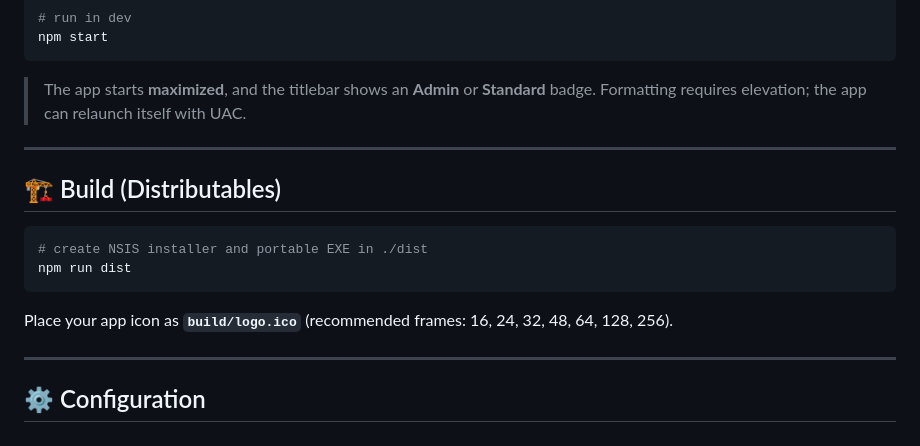
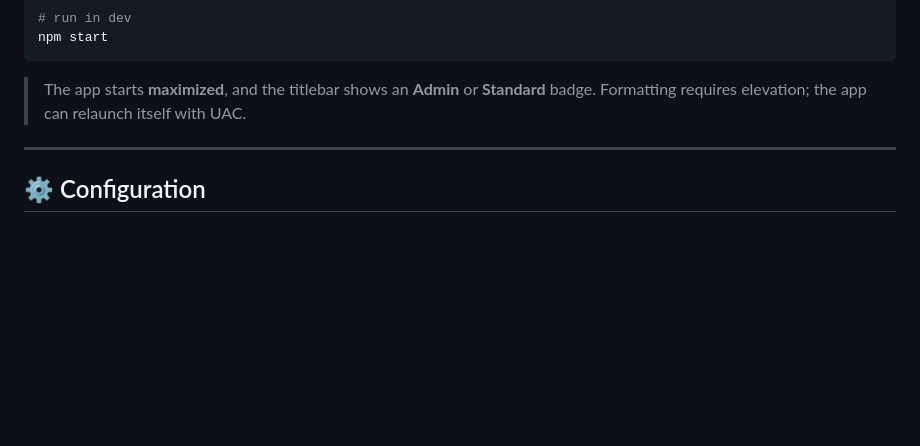
Before and after one commit to skillerious/SwiftFormatter, a Markdown page: README.md, the part around the change. Drawn GitHub-style; blank space fills up the shorter version.

````diff
--- a/README.md
+++ b/README.md
@@ -101,17 +101,6 @@ npm start
 
 ---
 
-## 🏗️ Build (Distributables)
-
-```bash
-# create NSIS installer and portable EXE in ./dist
-npm run dist
-```
-
-Place your app icon as **`build/logo.ico`** (recommended frames: 16, 24, 32, 48, 64, 128, 256).
-
----
-
 ## ⚙️ Configuration
 
 ### `version.json`
````
